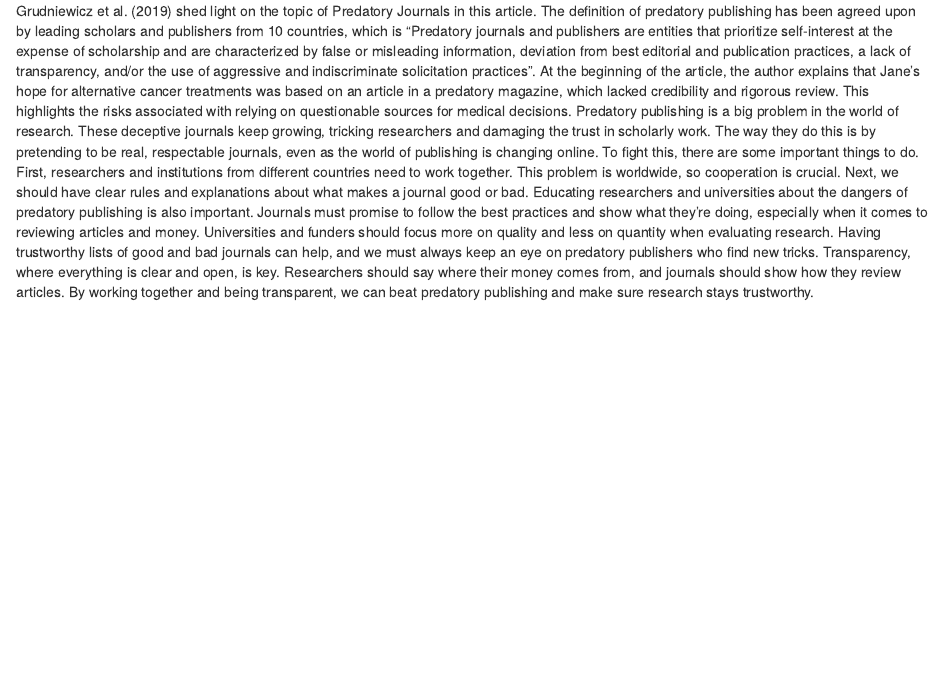
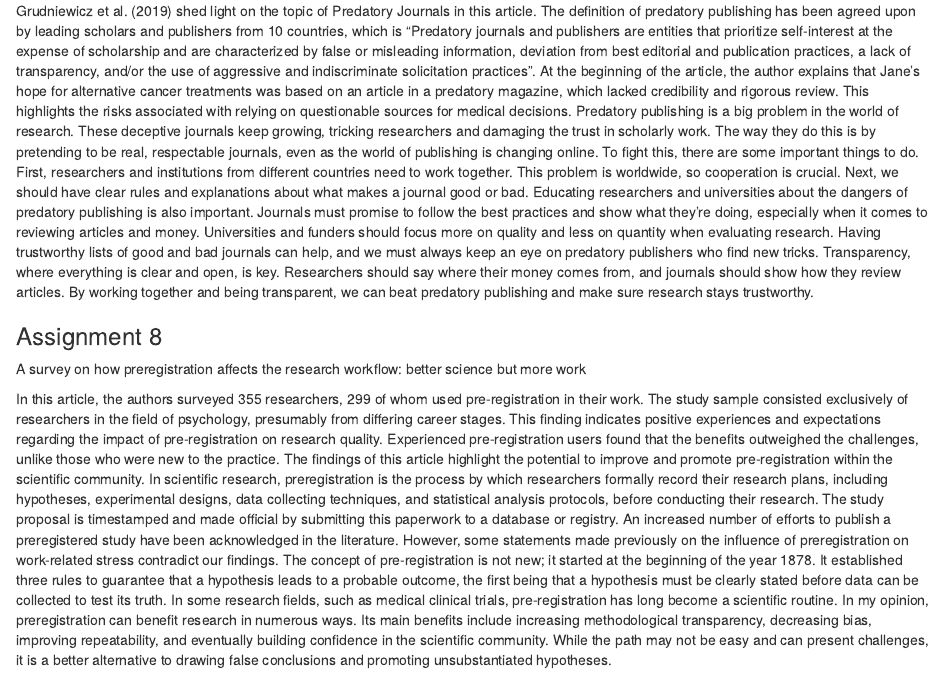
Before and after one commit to PrecisionGIS/WILD7970, an R Markdown document (WILD7970.Rmd): the page in a window 1100 px wide, from 2860 px down. Rendered offline with R 4.5, knitr and Pandoc, with nearby package versions.

Commit message:
Update WILD7970.Rmd

```diff
--- a/WILD7970.Rmd
+++ b/WILD7970.Rmd
@@ -104,3 +104,10 @@ Predatory journals: no definition, no defence
 
 Grudniewicz et al. (2019) shed light on the topic of Predatory Journals in this article. The definition of predatory publishing has been agreed upon by leading scholars and publishers from 10 countries, which is “Predatory journals and publishers are entities that prioritize self-interest at the expense of scholarship and are characterized by false or misleading information, deviation from best editorial and publication practices, a lack of transparency, and/or the use of aggressive and indiscriminate solicitation practices”. At the beginning of the article, the author explains that Jane's hope for alternative cancer treatments was based on an article in a predatory magazine, which lacked credibility and rigorous review. This highlights the risks associated with relying on questionable sources for medical decisions.
 Predatory publishing is a big problem in the world of research. These deceptive journals keep growing, tricking researchers and damaging the trust in scholarly work. The way they do this is by pretending to be real, respectable journals, even as the world of publishing is changing online. To fight this, there are some important things to do. First, researchers and institutions from different countries need to work together. This problem is worldwide, so cooperation is crucial. Next, we should have clear rules and explanations about what makes a journal good or bad. Educating researchers and universities about the dangers of predatory publishing is also important. Journals must promise to follow the best practices and show what they're doing, especially when it comes to reviewing articles and money. Universities and funders should focus more on quality and less on quantity when evaluating research. Having trustworthy lists of good and bad journals can help, and we must always keep an eye on predatory publishers who find new tricks. Transparency, where everything is clear and open, is key. Researchers should say where their money comes from, and journals should show how they review articles. By working together and being transparent, we can beat predatory publishing and make sure research stays trustworthy.
+
+### Assignment 8
+A survey on how preregistration affects the research workflow: better science but more work
+
+In this article, the authors surveyed 355 researchers, 299 of whom used pre-registration in their work. The study sample consisted exclusively of researchers in the field of psychology, presumably from differing career stages. This finding indicates positive experiences and expectations regarding the impact of pre-registration on research quality. Experienced pre-registration users found that the benefits outweighed the challenges, unlike those who were new to the practice. The findings of this article highlight the potential to improve and promote pre-registration within the scientific community.
+In scientific research, preregistration is the process by which researchers formally record their research plans, including hypotheses, experimental designs, data collecting techniques, and statistical analysis protocols, before conducting their research. The study proposal is timestamped and made official by submitting this paperwork to a database or registry. An increased number of efforts to publish a preregistered study have been acknowledged in the literature. However, some statements made previously on the influence of preregistration on work-related stress contradict our findings. The concept of pre-registration is not new; it started at the beginning of the year 1878. It established three rules to guarantee that a hypothesis leads to a probable outcome, the first being that a hypothesis must be clearly stated before data can be collected to test its truth. In some research fields, such as medical clinical trials, pre-registration has long become a scientific routine.
+In my opinion, preregistration can benefit research in numerous ways. Its main benefits include increasing methodological transparency, decreasing bias, improving repeatability, and eventually building confidence in the scientific community. While the path may not be easy and can present challenges, it is a better alternative to drawing false conclusions and promoting unsubstantiated hypotheses.
```
